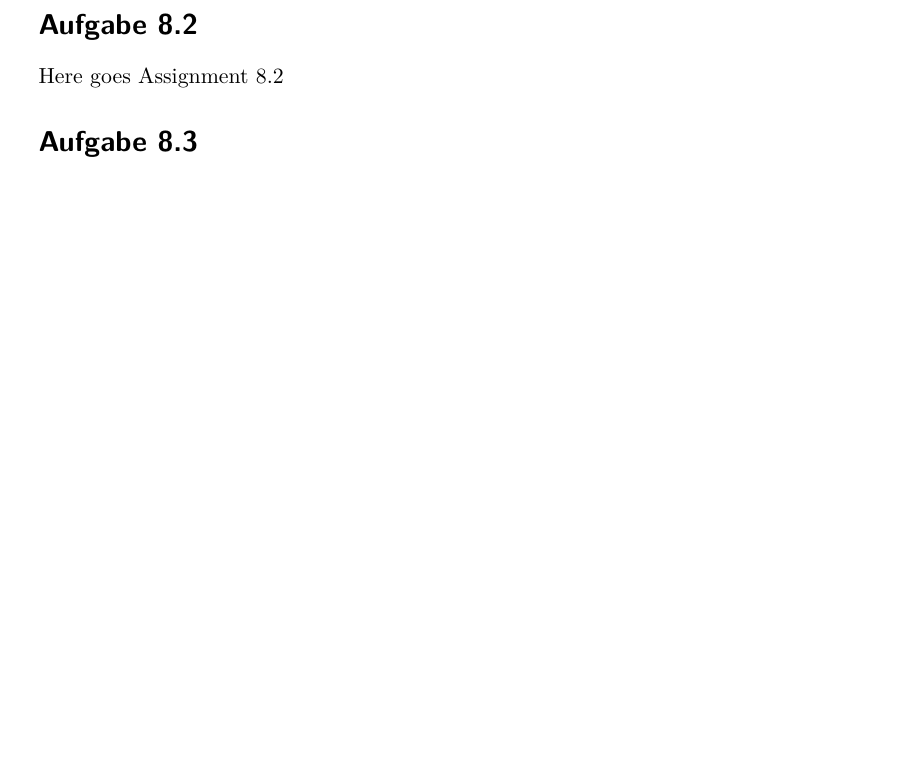
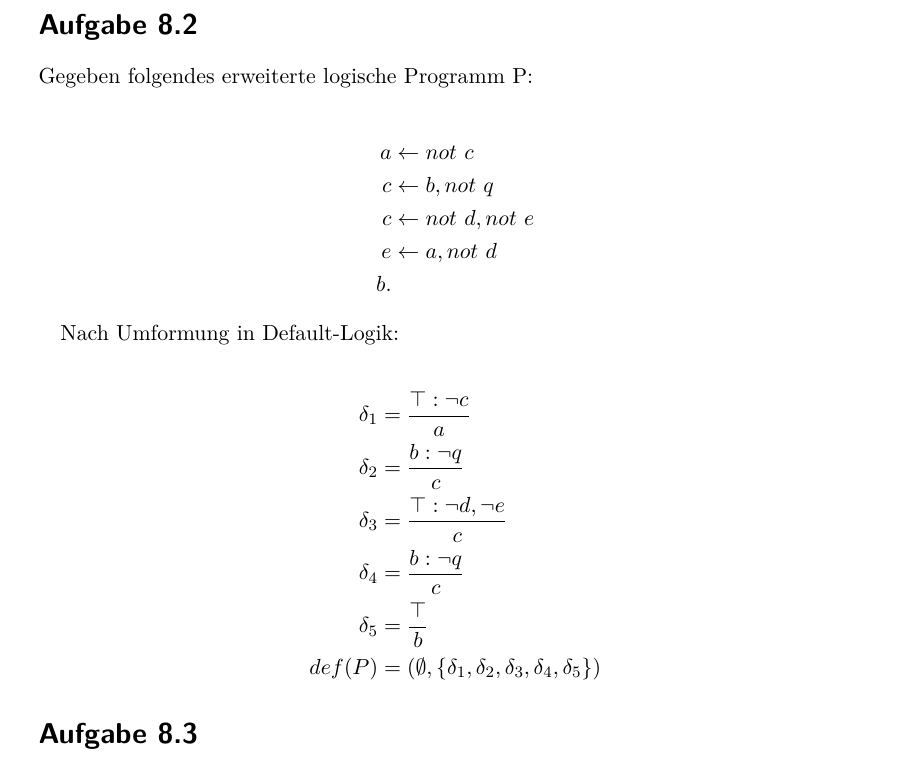
Before and after one commit to lukashaertel/ki-uebungen, a LaTeX document (blatt_8/sheet.tex, which reads blatt_8/assignment2.tex): part of page 2 of 3, cut so that both start at the same text, the shorter picture padded with empty space. Compiled offline with pdfLaTeX.

Commit message:
Umformung Default logic

```diff
--- a/blatt_8/assignment2.tex
+++ b/blatt_8/assignment2.tex
@@ -1 +1,20 @@
-Here goes Assignment 8.2
+Gegeben folgendes erweiterte logische Programm P:
+
+\begin{align*}
+a &\leftarrow not\ c\\
+c &\leftarrow b, not\ q\\
+c &\leftarrow not\ d, not\ e\\
+e &\leftarrow a, not\ d\\
+b.
+\end{align*}
+
+Nach Umformung in Default-Logik:
+
+\begin{align*}
+\delta_1 &= \frac{\top:\neg{c}}{a}\\
+\delta_2 &= \frac{b:\neg{q}}{c}\\
+\delta_3 &= \frac{\top:\neg{d}, \neg{e}}{c}\\
+\delta_4 &= \frac{b:\neg{q}}{c}\\
+\delta_5 &= \frac{\top}{b}\\
+def(P) &= (\emptyset,\{\delta_1,\delta_2,\delta_3,\delta_4,\delta_5\})
+\end{align*}
```
Also changed, not shown: blatt_8/sheet.pdf.
